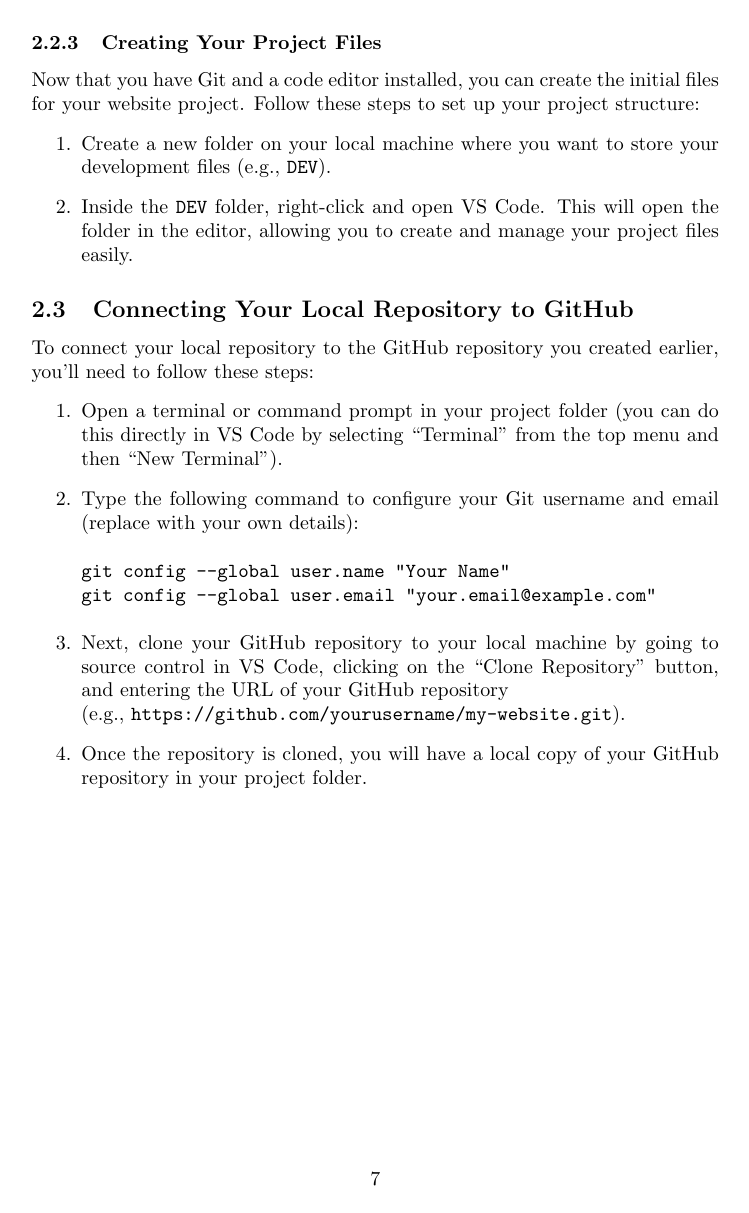
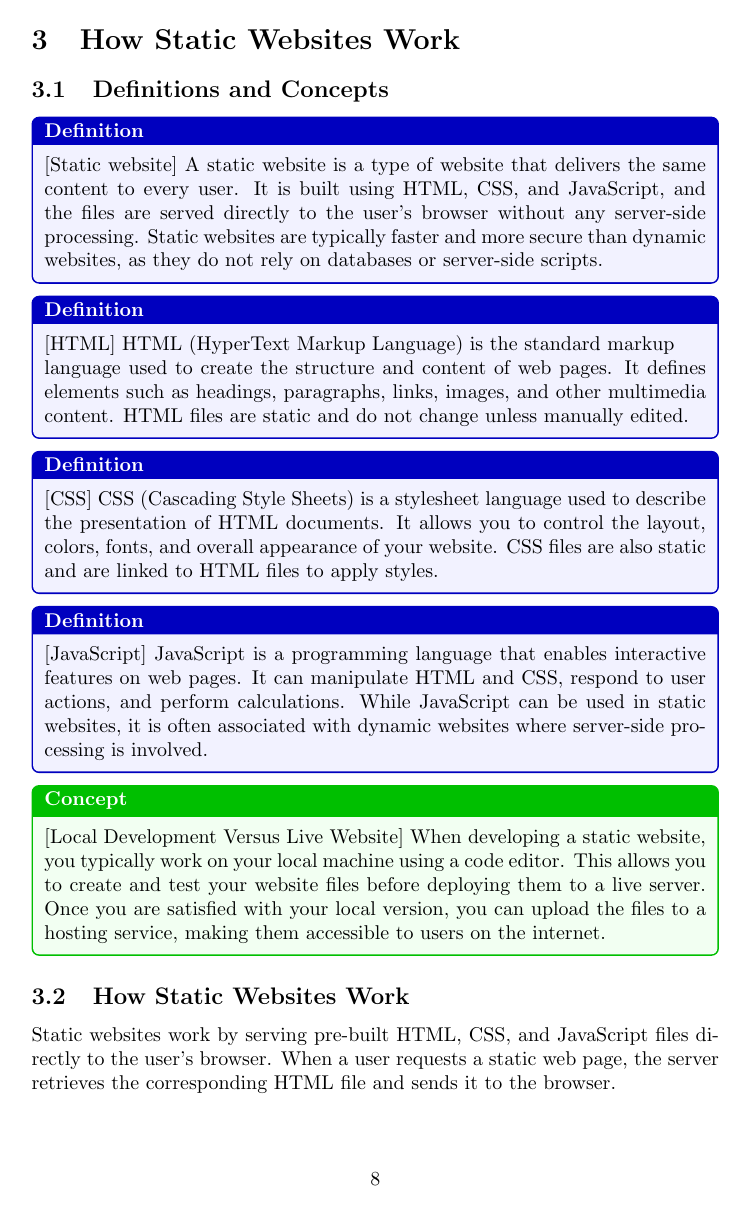
Before and after one commit to dwerkjem/FreeWebHosting, a LaTeX document (FreeWebSite.tex, which reads documents/IntroToWeb.tex): page 7 of 7 before the commit and page 8 of 9 after it. Compiled offline with pdfLaTeX.

Commit message:
Add definition and concept environments to the Free Website Guide

```diff
--- /dev/null
+++ b/documents/IntroToWeb.tex
@@ -0,0 +1,26 @@
+\newpage
+\section{How Static Websites Work}
+
+\subsection{Definitions and Concepts}
+\begin{definition}[Static website]
+A static website is a type of website that delivers the same content to every user. It is built using HTML, CSS, and JavaScript, and the files are served directly to the user's browser without any server-side processing. Static websites are typically faster and more secure than dynamic websites, as they do not rely on databases or server-side scripts.
+\end{definition}
+
+\begin{definition}[HTML]
+HTML (HyperText Markup Language) is the standard markup \\ language used to create the structure and content of web pages. It defines elements such as headings, paragraphs, links, images, and other multimedia content. HTML files are static and do not change unless manually edited.% \\ is to make sure the text is not too long
+\end{definition}
+
+\begin{definition}[CSS]
+CSS (Cascading Style Sheets) is a stylesheet language used to describe the presentation of HTML documents. It allows you to control the layout, colors, fonts, and overall appearance of your website. CSS files are also static and are linked to HTML files to apply styles.
+\end{definition}
+
+\begin{definition}[JavaScript]
+JavaScript is a programming language that enables interactive features on web pages. It can manipulate HTML and CSS, respond to user actions, and perform calculations. While JavaScript can be used in static websites, it is often associated with dynamic websites where server-side processing is involved.
+\end{definition}
+
+\begin{concept}[Local Development Versus Live Website]
+When developing a static website, you typically work on your local machine using a code editor. This allows you to create and test your website files before deploying them to a live server. Once you are satisfied with your local version, you can upload the files to a hosting service, making them accessible to users on the internet.
+\end{concept}
+
+\subsection{How Static Websites Work}
+Static websites work by serving pre-built HTML, CSS, and JavaScript files directly to the user's browser. When a user requests a static web page, the server retrieves the corresponding HTML file and sends it to the browser.\\ The browser then interprets the HTML, applies any linked CSS styles, and executes any JavaScript code to render the page. This process is straightforward and does not require any server-side processing, making static websites fast and efficient.
```
Also changed, not shown: FreeWebSite.tex (+36 -1 lines).
